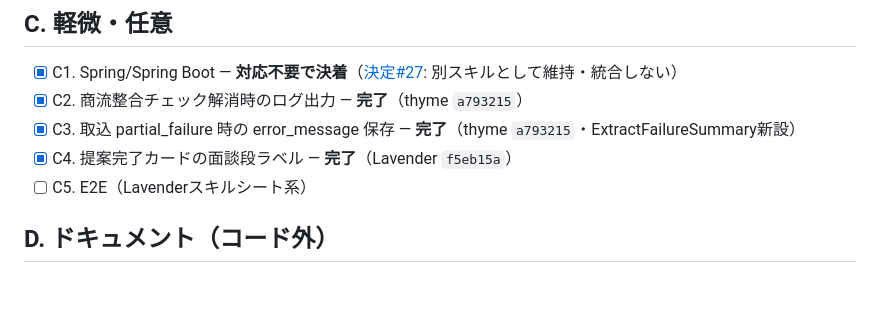
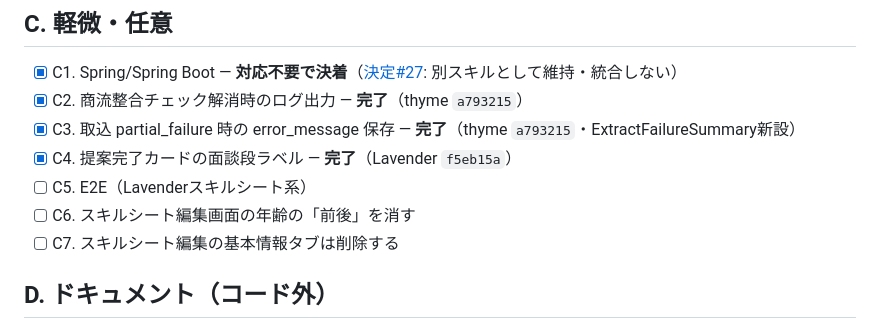
Before and after one commit to 2way-adachi/2way-ses-system, a Markdown page: docs/development/20260818_1758_fix-tasks.md, the part around the change. Drawn GitHub-style; blank space fills up the shorter version.

Commit message:
docs: add skill sheet edit fix tasks

```diff
--- a/docs/development/20260818_1758_fix-tasks.md
+++ b/docs/development/20260818_1758_fix-tasks.md
@@ -65,6 +65,8 @@
 - [x] C3. 取込 partial_failure 時の error_message 保存 — **完了**（thyme `a793215`・ExtractFailureSummary新設）
 - [x] C4. 提案完了カードの面談段ラベル — **完了**（Lavender `f5eb15a`）
 - [ ] C5. E2E（Lavenderスキルシート系）
+- [ ] C6. スキルシート編集画面の年齢の「前後」を消す
+- [ ] C7. スキルシート編集の基本情報タブは削除する
 
 ## D. ドキュメント（コード外）
 
```
